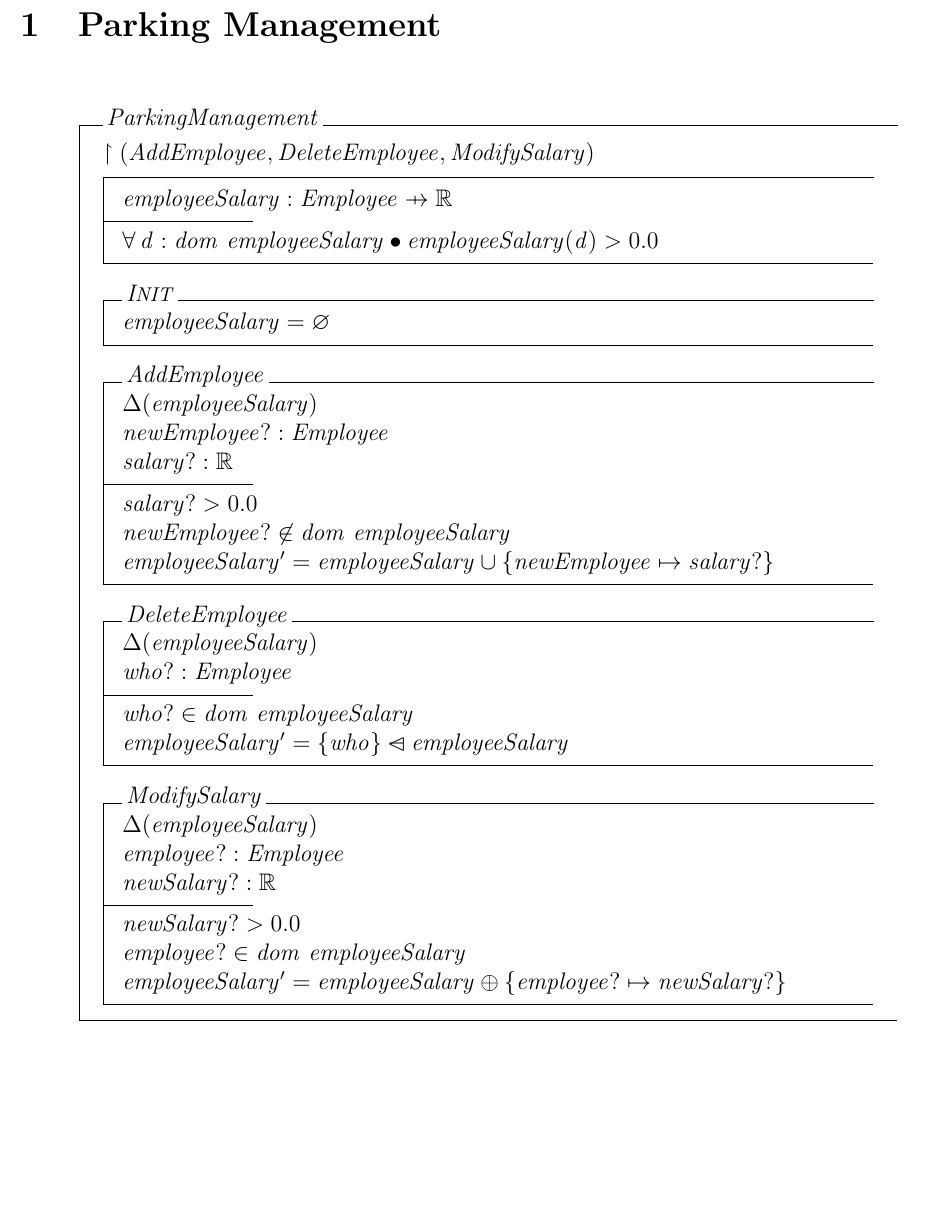
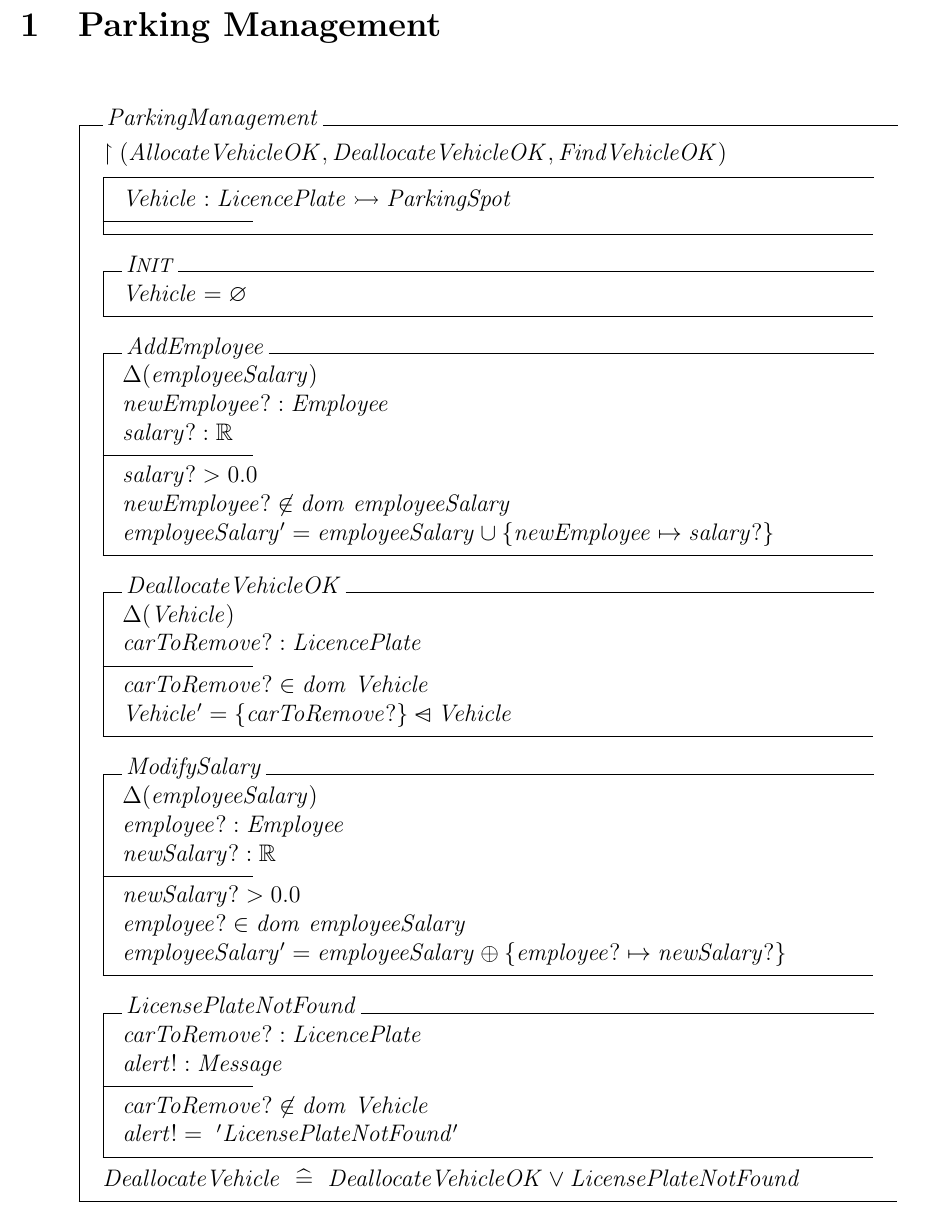
Before and after one commit to Cyberunner23/SOEN331, a LaTeX document (object-z-specification-template.tex): part of page 2 of 3, cut so that both start at the same text, the shorter picture padded with empty space. Compiled offline with pdfLaTeX.

Commit message:
add DeallocateVehicleOK, DeallocateVehicle, Init, Visibillity List and State

```diff
--- a/object-z-specification-template.tex
+++ b/object-z-specification-template.tex
@@ -36,14 +36,13 @@ Pierre-Olivier Trottier (40059235) \tabularnewline\\
 
 \begin{class}{ParkingManagement}
 \also
-\upharpoonright (AddEmployee, DeleteEmployee, ModifySalary) \\
+\upharpoonright (AllocateVehicleOK, DeallocateVehicleOK, FindVehicleOK) \\
 \begin{state}
-employeeSalary : Employee \pfun \mathbb{R}\\
+Vehicle : LicencePlate  \rightarrowtail ParkingSpot\\
 \where
-\forall d : dom~employeeSalary \bullet employeeSalary(d) > 0.0
 \end{state} \\
 \begin{init}
-employeeSalary = \emptyset %\{ \}
+Vehicle = \emptyset %\{ \}
 \end{init} \\
 \begin{op}{AddEmployee}
 \Delta (employeeSalary) \\
@@ -54,12 +53,12 @@ salary? > 0.0 \\
 newEmployee? \notin dom~employeeSalary\\
 employeeSalary' = employeeSalary \cup \{ newEmployee \mapsto salary? \}
 \end{op}\\
-\begin{op}{DeleteEmployee}
-\Delta (employeeSalary) \\
-who? : Employee\\
+\begin{op}{DeallocateVehicleOK}
+\Delta (Vehicle) \\
+carToRemove? : LicencePlate\\
 \ST
-who? \in dom~employeeSalary\\
-employeeSalary' = \{ who \} \ndres employeeSalary
+carToRemove? \in dom~Vehicle\\
+Vehicle' = \{ carToRemove? \} \ndres Vehicle
 \end{op}\\
 \begin{op}{ModifySalary}
 \Delta (employeeSalary) \\
@@ -70,6 +69,14 @@ newSalary? > 0.0 \\
 employee? \in dom~employeeSalary\\
 employeeSalary' = employeeSalary \oplus \{ employee? \mapsto newSalary? \}
 \end{op}\\
+\begin{op}{LicensePlateNotFound}
+carToRemove? : LicencePlate\\
+alert! : Message\\
+\ST
+carToRemove? \notin dom~Vehicle\\
+alert! = \ 'LicensePlateNotFound'
+\end{op}\\
+DeallocateVehicle  \ \mathrel{\widehat{=}} \ DeallocateVehicleOK \vee LicensePlateNotFound
 \end{class}
 
 \newpage
```
